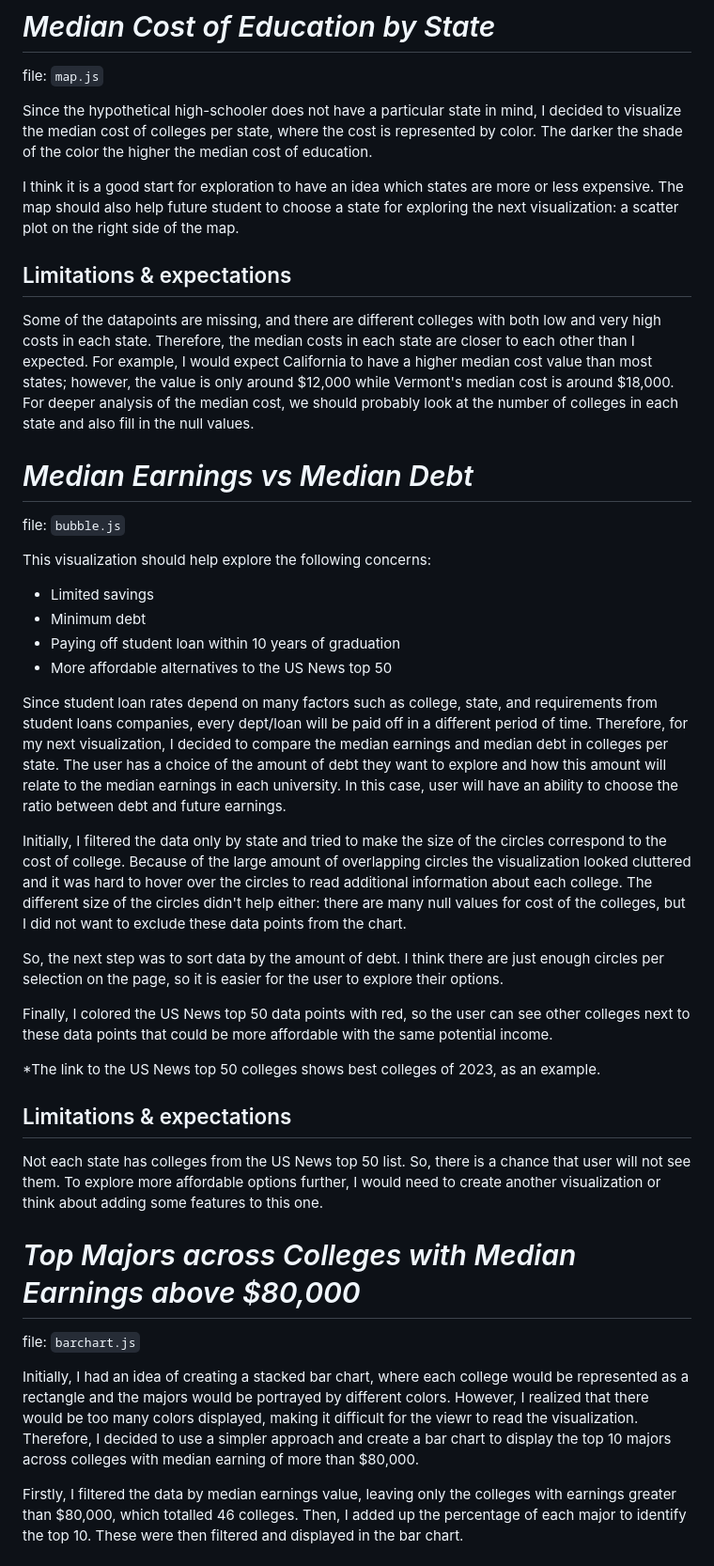
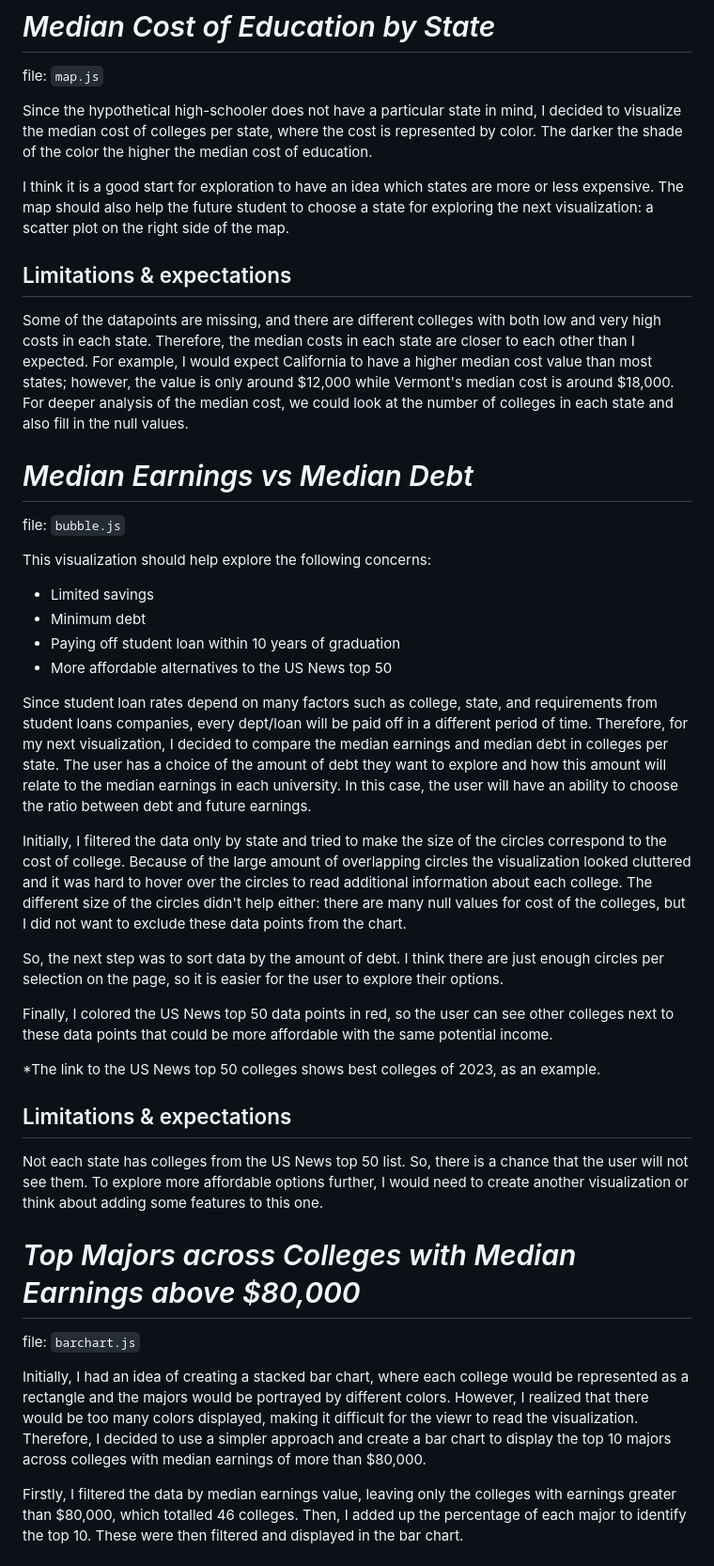
Before and after one commit to nchikurova/UScolleges, a Markdown page: README.md, the part around the change printed below. Shown: that part at 94% size. GitHub-like rendering.

```diff
--- a/README.md
+++ b/README.md
@@ -18,10 +18,10 @@ file: `map.js`
 
 Since the hypothetical high-schooler does not have a particular state in mind, I decided to visualize the median cost of colleges per state, where the cost is represented by color. The darker the shade of the color the higher the median cost of education.
 
-I think it is a good start for exploration to have an idea which states are more or less expensive. The map should also help future student to choose a state for exploring the next visualization: a scatter plot on the right side of the map.
+I think it is a good start for exploration to have an idea which states are more or less expensive. The map should also help the future student to choose a state for exploring the next visualization: a scatter plot on the right side of the map.
 
 ## Limitations & expectations
-Some of the datapoints are missing, and there are different colleges with both low and very high costs in each state. Therefore, the median costs in each state are closer to each other than I expected. For example, I would expect California to have a higher median cost value than most states; however, the value is only around $12,000 while Vermont's median cost is around $18,000. For deeper analysis of the median cost, we should probably look at the number of colleges in each state and also fill in the null values.
+Some of the datapoints are missing, and there are different colleges with both low and very high costs in each state. Therefore, the median costs in each state are closer to each other than I expected. For example, I would expect California to have a higher median cost value than most states; however, the value is only around $12,000 while Vermont's median cost is around $18,000. For deeper analysis of the median cost, we could look at the number of colleges in each state and also fill in the null values.
 
 # *Median Earnings vs Median Debt*
 file: `bubble.js`
@@ -32,23 +32,23 @@ This visualization should help explore the following concerns:
 - Paying off student loan within 10 years of graduation
 - More affordable alternatives to the US News top 50
 
-Since student loan rates depend on many factors such as college, state, and requirements from student loans companies, every dept/loan will be paid off in a different period of time. Therefore, for my next visualization, I decided to compare the median earnings and median debt in colleges per state. The user has a choice of the amount of debt they want to explore and how this amount will relate to the median earnings in each university. In this case, user will have an ability to choose the ratio between debt and future earnings.
+Since student loan rates depend on many factors such as college, state, and requirements from student loans companies, every dept/loan will be paid off in a different period of time. Therefore, for my next visualization, I decided to compare the median earnings and median debt in colleges per state. The user has a choice of the amount of debt they want to explore and how this amount will relate to the median earnings in each university. In this case, the user will have an ability to choose the ratio between debt and future earnings.
 
 Initially, I filtered the data only by state and tried to make the size of the circles correspond to the cost of college. Because of the large amount of overlapping circles the visualization looked cluttered and it was hard to hover over the circles to read additional information about each college. The different size of the circles didn't help either: there are many null values for cost of the colleges, but I did not want to exclude these data points from the chart.
 
 So, the next step was to sort data by the amount of debt. I think there are just enough circles per selection on the page, so it is easier for the user to explore their options.
 
-Finally, I colored the US News top 50 data points with red, so the user can see other colleges next to these data points that could be more affordable with the same potential income.
+Finally, I colored the US News top 50 data points in red, so the user can see other colleges next to these data points that could be more affordable with the same potential income.
 
 *The link to the US News top 50 colleges shows best colleges of 2023, as an example.
 
 ## Limitations & expectations
-Not each state has colleges from the US News top 50 list. So, there is a chance that user will not see them. To explore more affordable options further, I would need to create another visualization or think about adding some features to this one.
+Not each state has colleges from the US News top 50 list. So, there is a chance that the user will not see them. To explore more affordable options further, I would need to create another visualization or think about adding some features to this one.
 
 # *Top Majors across Colleges with Median Earnings above $80,000*
 file: `barchart.js`
 
-Initially, I had an idea of creating a stacked bar chart, where each college would be represented as a rectangle and the majors would be portrayed by different colors. However, I realized that there would be too many colors displayed, making it difficult for the viewr to read the visualization. Therefore, I decided to use a simpler approach and create a bar chart to display the top 10 majors across colleges with median earning of more than $80,000.
+Initially, I had an idea of creating a stacked bar chart, where each college would be represented as a rectangle and the majors would be portrayed by different colors. However, I realized that there would be too many colors displayed, making it difficult for the viewr to read the visualization. Therefore, I decided to use a simpler approach and create a bar chart to display the top 10 majors across colleges with median earnings of more than $80,000.
 
 Firstly, I filtered the data by median earnings value, leaving only the colleges with earnings greater than $80,000, which totalled 46 colleges. Then, I added up the percentage of each major to identify the top 10. These were then filtered and displayed in the bar chart.
 
```
Also changed, not shown: other parts of README.md (+1 -1 lines).
